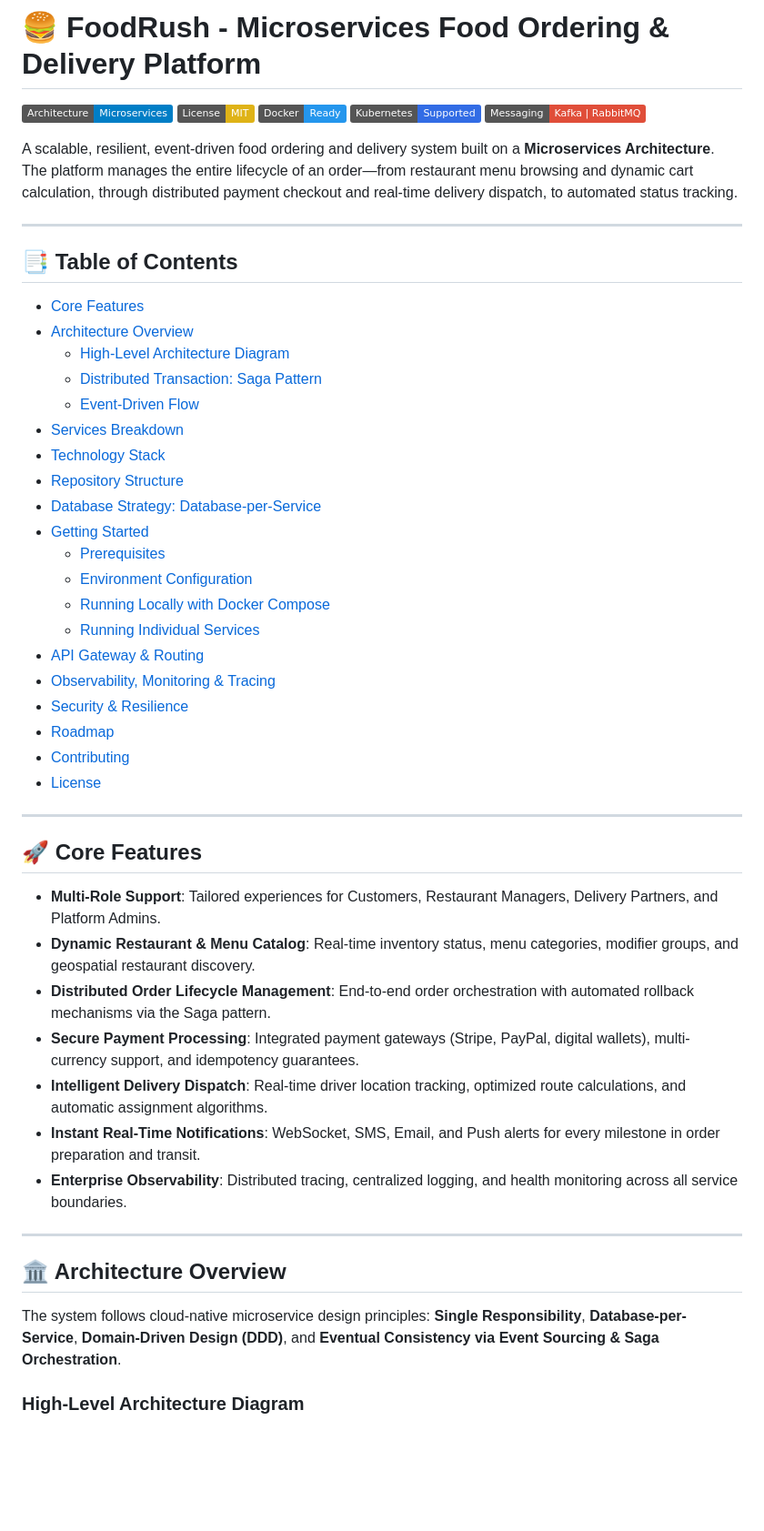
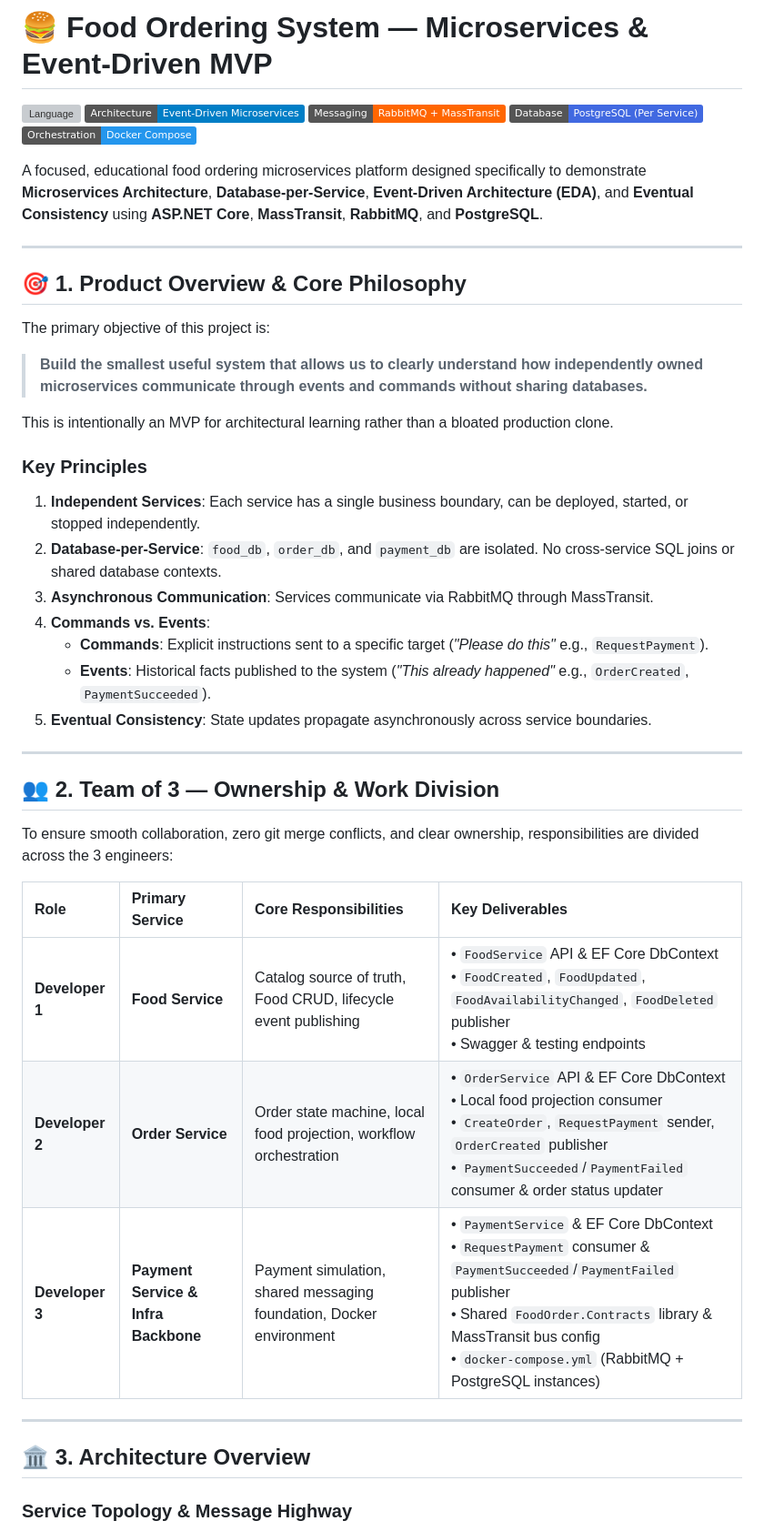
Before and after one commit to adamwondale/food-order, a Markdown page: README.md, the part around one of its changes. Shown at 91% size. GitHub-like rendering; badges without logos; blank space fills up the shorter version; grey boxes are pictures that could not be loaded.

Commit message:
docs: rewrite README to define microservices MVP, team responsibilities, and event-driven architecture

````diff
--- a/README.md
+++ b/README.md
@@ -1,57 +1,48 @@
-# 🍔 FoodRush - Microservices Food Ordering & Delivery Platform
+# 🍔 Food Ordering System — Microservices & Event-Driven MVP
 
-[![Architecture](https://img.shields.io/badge/Architecture-Microservices-blue.svg)](#architecture-overview)
-[![License: MIT](https://img.shields.io/badge/License-MIT-yellow.svg)](LICENSE)
-[![Docker](https://img.shields.io/badge/Docker-Ready-2496ED?logo=docker&logoColor=white)](#docker-deployment)
-[![Kubernetes](https://img.shields.io/badge/Kubernetes-Supported-326CE5?logo=kubernetes&logoColor=white)](#kubernetes-deployment)
-[![Event-Driven](https://img.shields.io/badge/Messaging-Kafka%20%7C%20RabbitMQ-E04E39)](#event-driven-messaging)
+[![Language](https://img.shields.io/badge/Language-C%23%20%2F%20.NET-512BD4?logo=dotnet&logoColor=white)](#technology-stack)
+[![Architecture](https://img.shields.io/badge/Architecture-Event--Driven%20Microservices-blue.svg)](#architecture-goals)
+[![Message Broker](https://img.shields.io/badge/Messaging-RabbitMQ%20%2B%20MassTransit-FF6600?logo=rabbitmq&logoColor=white)](#rabbitmq-and-masstransit)
+[![Databases](https://img.shields.io/badge/Database-PostgreSQL%20(Per%20Service)-4169E1?logo=postgresql&logoColor=white)](#database-design)
+[![Docker](https://img.shields.io/badge/Orchestration-Docker%20Compose-2496ED?logo=docker&logoColor=white)](#docker-environment)
 
-A scalable, resilient, event-driven food ordering and delivery system built on a **Microservices Architecture**. The platform manages the entire lifecycle of an order—from restaurant menu browsing and dynamic cart calculation, through distributed payment checkout and real-time delivery dispatch, to automated status tracking.
+A focused, educational food ordering microservices platform designed specifically to demonstrate **Microservices Architecture**, **Database-per-Service**, **Event-Driven Architecture (EDA)**, and **Eventual Consistency** using **ASP.NET Core**, **MassTransit**, **RabbitMQ**, and **PostgreSQL**.
 
 ---
 
-## 📑 Table of Contents
+## 🎯 1. Product Overview & Core Philosophy
 
-- [Core Features](#-core-features)
-- [Architecture Overview](#-architecture-overview)
-  - [High-Level Architecture Diagram](#high-level-architecture-diagram)
-  - [Distributed Transaction: Saga Pattern](#distributed-transaction-saga-pattern)
-  - [Event-Driven Flow](#event-driven-flow)
-- [Services Breakdown](#-services-breakdown)
-- [Technology Stack](#-technology-stack)
-- [Repository Structure](#-repository-structure)
-- [Database Strategy: Database-per-Service](#-database-strategy-database-per-service)
-- [Getting Started](#-getting-started)
-  - [Prerequisites](#prerequisites)
-  - [Environment Configuration](#environment-configuration)
-  - [Running Locally with Docker Compose](#running-locally-with-docker-compose)
-  - [Running Individual Services](#running-individual-services)
-- [API Gateway & Routing](#-api-gateway--routing)
-- [Observability, Monitoring & Tracing](#-observability-monitoring--tracing)
-- [Security & Resilience](#-security--resilience)
-- [Roadmap](#-roadmap)
-- [Contributing](#-contributing)
-- [License](#-license)
+The primary objective of this project is:
+> **Build the smallest useful system that allows us to clearly understand how independently owned microservices communicate through events and commands without sharing databases.**
+
+This is intentionally an MVP for architectural learning rather than a bloated production clone.
+
+### Key Principles
+1. **Independent Services**: Each service has a single business boundary, can be deployed, started, or stopped independently.
+2. **Database-per-Service**: `food_db`, `order_db`, and `payment_db` are isolated. No cross-service SQL joins or shared database contexts.
+3. **Asynchronous Communication**: Services communicate via RabbitMQ through MassTransit.
+4. **Commands vs. Events**:
+   - **Commands**: Explicit instructions sent to a specific target (*"Please do this"* e.g., `RequestPayment`).
+   - **Events**: Historical facts published to the system (*"This already happened"* e.g., `OrderCreated`, `PaymentSucceeded`).
+5. **Eventual Consistency**: State updates propagate asynchronously across service boundaries.
 
 ---
 
-## 🚀 Core Features
+## 👥 2. Team of 3 — Ownership & Work Division
 
-- **Multi-Role Support**: Tailored experiences for Customers, Restaurant Managers, Delivery Partners, and Platform Admins.
-- **Dynamic Restaurant & Menu Catalog**: Real-time inventory status, menu categories, modifier groups, and geospatial restaurant discovery.
-- **Distributed Order Lifecycle Management**: End-to-end order orchestration with automated rollback mechanisms via the Saga pattern.
-- **Secure Payment Processing**: Integrated payment gateways (Stripe, PayPal, digital wallets), multi-currency support, and idempotency guarantees.
-- **Intelligent Delivery Dispatch**: Real-time driver location tracking, optimized route calculations, and automatic assignment algorithms.
-- **Instant Real-Time Notifications**: WebSocket, SMS, Email, and Push alerts for every milestone in order preparation and transit.
-- **Enterprise Observability**: Distributed tracing, centralized logging, and health monitoring across all service boundaries.
+To ensure smooth collaboration, zero git merge conflicts, and clear ownership, responsibilities are divided across the 3 engineers:
+
+| Role | Primary Service | Core Responsibilities | Key Deliverables |
+| :--- | :--- | :--- | :--- |
+| **Developer 1** | **Food Service** | Catalog source of truth, Food CRUD, lifecycle event publishing | • `FoodService` API & EF Core DbContext<br>• `FoodCreated`, `FoodUpdated`, `FoodAvailabilityChanged`, `FoodDeleted` publisher<br>• Swagger & testing endpoints |
+| **Developer 2** | **Order Service** | Order state machine, local food projection, workflow orchestration | • `OrderService` API & EF Core DbContext<br>• Local food projection consumer<br>• `CreateOrder`, `RequestPayment` sender, `OrderCreated` publisher<br>• `PaymentSucceeded`/`PaymentFailed` consumer & order status updater |
+| **Developer 3** | **Payment Service & Infra Backbone** | Payment simulation, shared messaging foundation, Docker environment | • `PaymentService` & EF Core DbContext<br>• `RequestPayment` consumer & `PaymentSucceeded`/`PaymentFailed` publisher<br>• Shared `FoodOrder.Contracts` library & MassTransit bus config<br>• `docker-compose.yml` (RabbitMQ + PostgreSQL instances) |
 
 ---
 
-## 🏛 Architecture Overview
+## 🏛 3. Architecture Overview
 
-The system follows cloud-native microservice design principles: **Single Responsibility**, **Database-per-Service**, **Domain-Driven Design (DDD)**, and **Eventual Consistency via Event Sourcing & Saga Orchestration**.
-
-### High-Level Architecture Diagram
+### Service Topology & Message Highway
 
 ```mermaid
 flowchart TB
````
Also changed, not shown: other parts of README.md (+311 -319 lines).
